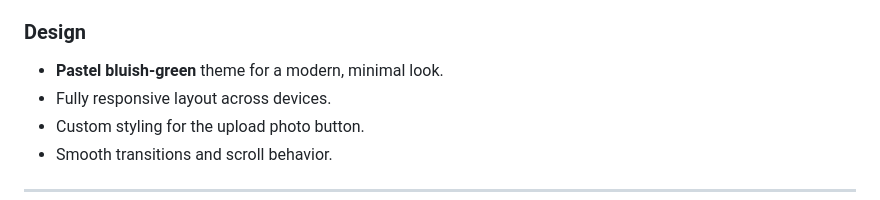
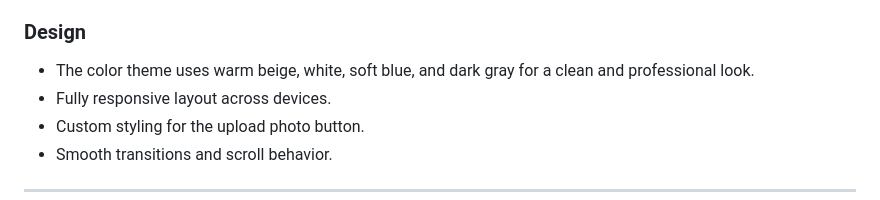
Before and after one commit to lakshmi-ridhanya-a/Recipe-book, a Markdown page: README.md, the part around the change printed below. GitHub-like rendering.

```diff
--- a/README.md
+++ b/README.md
@@ -40,7 +40,7 @@ The goal of this project is to create a dynamic, responsive recipe book that pro
 - Recipes persist even after refreshing or closing the browser.
 
 ###  Design
-- **Pastel bluish-green** theme for a modern, minimal look.
+- The color theme uses warm beige, white, soft blue, and dark gray for a clean and professional look.
 - Fully responsive layout across devices.
 - Custom styling for the upload photo button.
 - Smooth transitions and scroll behavior.
```
Also changed, not shown: other parts of README.md (+3 -0 lines).
